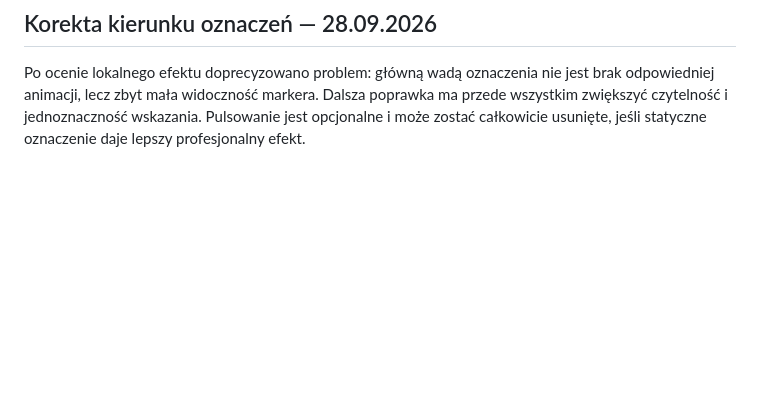
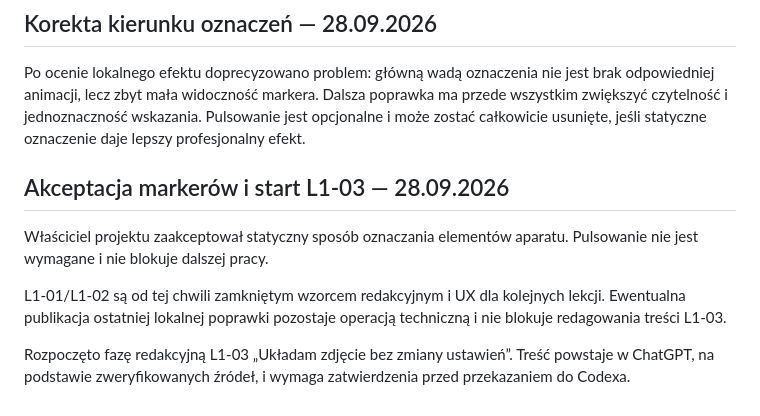
Before and after one commit to LionMielec/Canon-RP-Kurs, a Markdown page: docs/17_STATUS.md, the part around the change. GitHub-like rendering; blank space fills up the shorter version.

Commit message:
Record static marker acceptance and L1-03 editorial start

```diff
--- a/docs/17_STATUS.md
+++ b/docs/17_STATUS.md
@@ -178,3 +178,11 @@ Nie kontynuujemy dalszej diagnostyki architektury. Następny krok jest produkcyj
 
 ## Korekta kierunku oznaczeń — 28.09.2026
 Po ocenie lokalnego efektu doprecyzowano problem: główną wadą oznaczenia nie jest brak odpowiedniej animacji, lecz zbyt mała widoczność markera. Dalsza poprawka ma przede wszystkim zwiększyć czytelność i jednoznaczność wskazania. Pulsowanie jest opcjonalne i może zostać całkowicie usunięte, jeśli statyczne oznaczenie daje lepszy profesjonalny efekt.
+
+
+## Akceptacja markerów i start L1-03 — 28.09.2026
+Właściciel projektu zaakceptował statyczny sposób oznaczania elementów aparatu. Pulsowanie nie jest wymagane i nie blokuje dalszej pracy.
+
+L1-01/L1-02 są od tej chwili zamkniętym wzorcem redakcyjnym i UX dla kolejnych lekcji. Ewentualna publikacja ostatniej lokalnej poprawki pozostaje operacją techniczną i nie blokuje redagowania treści L1-03.
+
+Rozpoczęto fazę redakcyjną L1-03 „Układam zdjęcie bez zmiany ustawień”. Treść powstaje w ChatGPT, na podstawie zweryfikowanych źródeł, i wymaga zatwierdzenia przed przekazaniem do Codexa.
```
